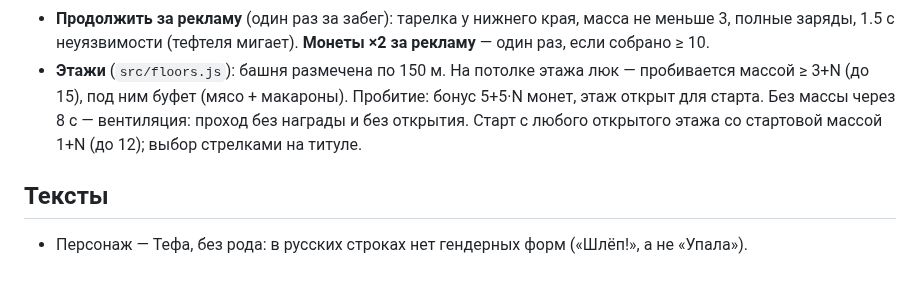
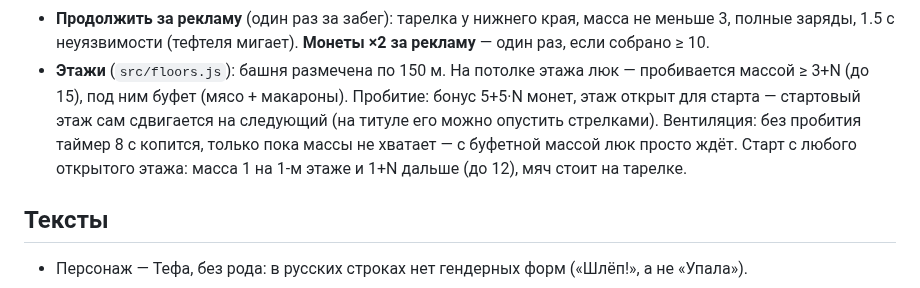
Before and after one commit to Warmetallic/teftelya, a Markdown page: README.md, the part around the change. Rendered like a GitHub page.

```diff
--- a/README.md
+++ b/README.md
@@ -40,9 +40,10 @@ Canvas-игра без ассетов и зависимостей: исходн
 - **Продолжить за рекламу** (один раз за забег): тарелка у нижнего края, масса не меньше 3, полные заряды,
   1.5 с неуязвимости (тефтеля мигает). **Монеты ×2 за рекламу** — один раз, если собрано ≥ 10.
 - **Этажи** (`src/floors.js`): башня размечена по 150 м. На потолке этажа люк — пробивается массой ≥ 3+N (до 15),
-  под ним буфет (мясо + макароны). Пробитие: бонус 5+5·N монет, этаж открыт для старта. Без массы через 8 с —
-  вентиляция: проход без награды и без открытия. Старт с любого открытого этажа со стартовой массой 1+N (до 12);
-  выбор стрелками на титуле.
+  под ним буфет (мясо + макароны). Пробитие: бонус 5+5·N монет, этаж открыт для старта — стартовый этаж сам
+  сдвигается на следующий (на титуле его можно опустить стрелками). Вентиляция: без пробития таймер 8 с копится,
+  только пока массы не хватает — с буфетной массой люк просто ждёт. Старт с любого открытого этажа: масса 1 на
+  1-м этаже и 1+N дальше (до 12), мяч стоит на тарелке.
 
 ## Тексты
 - Персонаж — Тефа, без рода: в русских строках нет гендерных форм («Шлёп!», а не «Упала»).
```
Also changed, not shown: docs/DEVLOG.md (+11 -0 lines).
